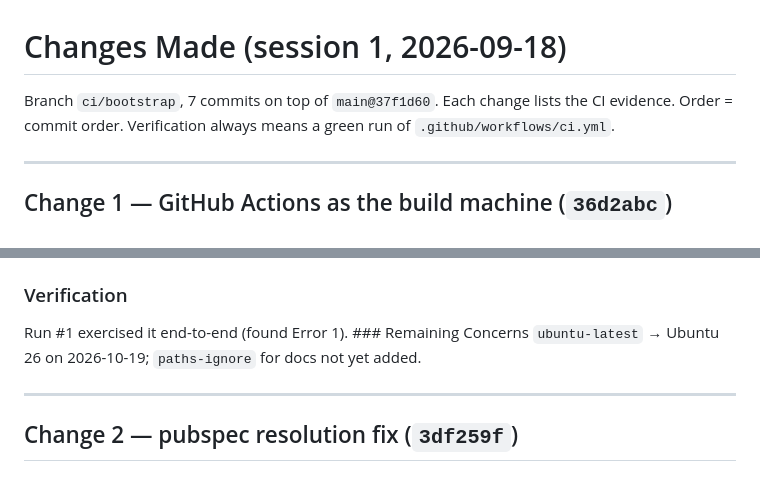
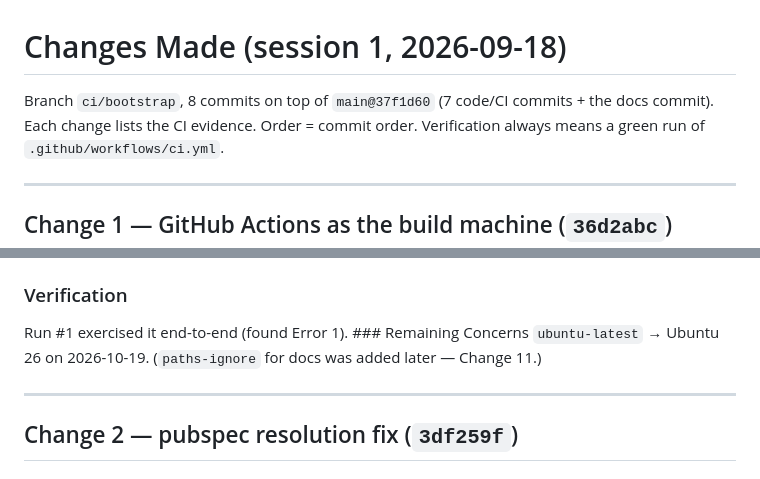
Before and after one commit to DevBehindYou/VaultBox, a Markdown page: docs/ai-handover/CHANGES_MADE.md, 2 parts joined by grey strips. Rendered like a GitHub page.

Commit message:
docs(handover): fix stale commit count and CI notes
Co-Authored-By: Claude Sonnet 5 <noreply@anthropic.com>

```diff
--- a/docs/ai-handover/CHANGES_MADE.md
+++ b/docs/ai-handover/CHANGES_MADE.md
@@ -1,6 +1,6 @@
 # Changes Made (session 1, 2026-09-18)
 
-Branch `ci/bootstrap`, 7 commits on top of `main@37f1d60`. Each change lists the CI evidence.
+Branch `ci/bootstrap`, 8 commits on top of `main@37f1d60` (7 code/CI commits + the docs commit). Each change lists the CI evidence.
 Order = commit order. Verification always means a green run of `.github/workflows/ci.yml`.
 
 ---
@@ -19,7 +19,7 @@ Environmental constraint (see DECISIONS D1).
 - `.gitignore` ignores `*.g.dart`, `*.freezed.dart`, `*.drift.dart`, generated `pigeon/*.g.kt`, keystores, `android/local.properties`, `ci-report/`.
 ### Verification
 Run #1 exercised it end-to-end (found Error 1). ### Remaining Concerns
-`ubuntu-latest` → Ubuntu 26 on 2026-10-19; `paths-ignore` for docs not yet added.
+`ubuntu-latest` → Ubuntu 26 on 2026-10-19. (`paths-ignore` for docs was added later — Change 11.)
 
 ---
 ## Change 2 — pubspec resolution fix  (`3df259f`)
```
Also changed, not shown: docs/ai-handover/CURRENT_STATE.md (+1 -1 lines), docs/ai-handover/PENDING_TASKS.md (+1 -1 lines).
